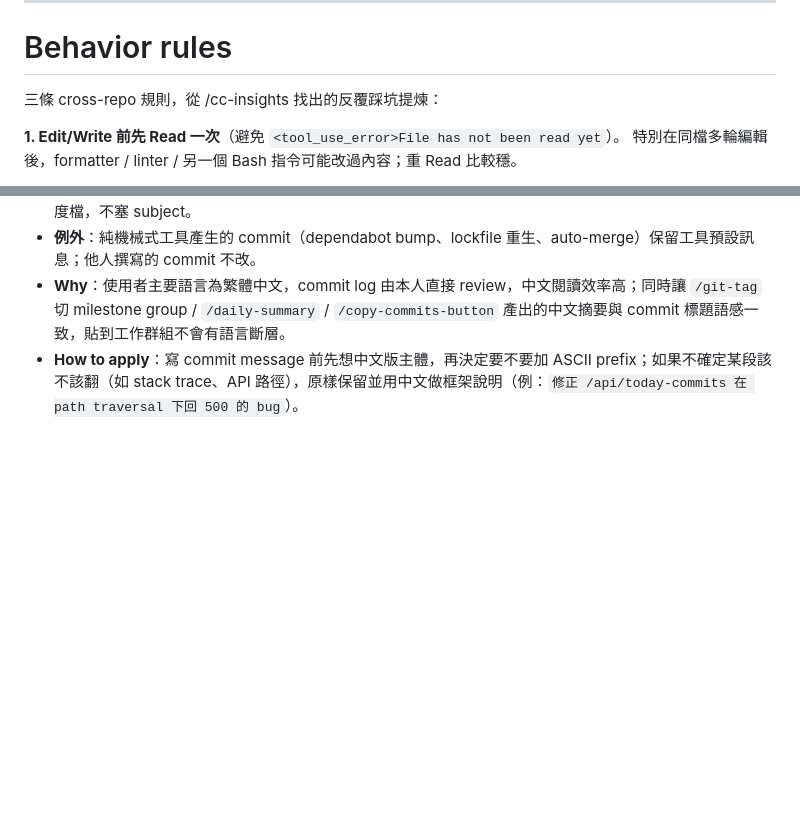
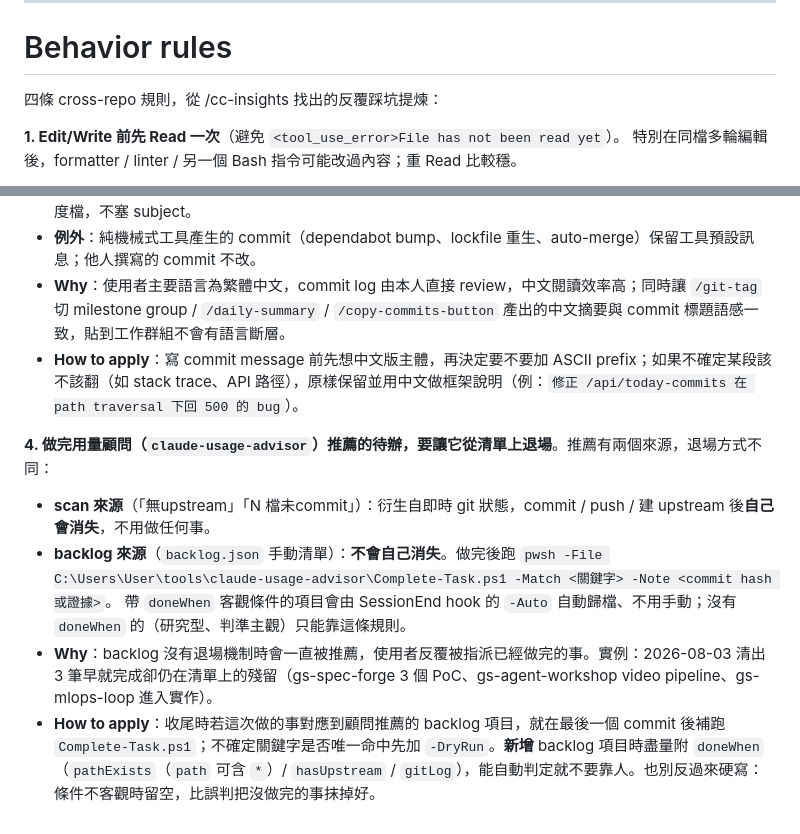
Before and after one commit to gsinvest017-ai/gs-claude-config, a Markdown page: CLAUDE.md, 2 parts joined by grey strips. Drawn GitHub-style; blank space fills up the shorter version.

Commit message:
docs(CLAUDE.md): 加第 4 條行為規則——顧問待辦做完要讓它退場
claude-usage-advisor 的推薦有兩個來源：scan 來源做完會自己消失，backlog
來源不會。沒有這條規則時 backlog 項目會一直被推薦，使用者反覆被指派已經
做完的事——2026-08-03 一次清出 3 筆這種殘留。

規則說明兩種來源的差異、Complete-Task.ps1 -Match 的用法，以及新增 backlog
項目時盡量附 doneWhen（但條件不客觀就留空，別硬寫成誤判）。

Co-Authored-By: Claude Opus 5 (1M context) <noreply@anthropic.com>

```diff
--- a/CLAUDE.md
+++ b/CLAUDE.md
@@ -101,7 +101,7 @@ Other key files (read on demand):
 
 # Behavior rules
 
-三條 cross-repo 規則，從 /cc-insights 找出的反覆踩坑提煉：
+四條 cross-repo 規則，從 /cc-insights 找出的反覆踩坑提煉：
 
 **1. Edit/Write 前先 Read 一次**（避免 `<tool_use_error>File has not been read yet`）。
 特別在同檔多輪編輯後，formatter / linter / 另一個 Bash 指令可能改過內容；重 Read 比較穩。
@@ -115,3 +115,11 @@ Other key files (read on demand):
 - **例外**：純機械式工具產生的 commit（dependabot bump、lockfile 重生、auto-merge）保留工具預設訊息；他人撰寫的 commit 不改。
 - **Why**：使用者主要語言為繁體中文，commit log 由本人直接 review，中文閱讀效率高；同時讓 `/git-tag` 切 milestone group / `/daily-summary` / `/copy-commits-button` 產出的中文摘要與 commit 標題語感一致，貼到工作群組不會有語言斷層。
 - **How to apply**：寫 commit message 前先想中文版主體，再決定要不要加 ASCII prefix；如果不確定某段該不該翻（如 stack trace、API 路徑），原樣保留並用中文做框架說明（例：`修正 /api/today-commits 在 path traversal 下回 500 的 bug`）。
+
+**4. 做完用量顧問（`claude-usage-advisor`）推薦的待辦，要讓它從清單上退場**。推薦有兩個來源，退場方式不同：
+- **scan 來源**（「無upstream」「N 檔未commit」）：衍生自即時 git 狀態，commit / push / 建 upstream 後**自己會消失**，不用做任何事。
+- **backlog 來源**（`backlog.json` 手動清單）：**不會自己消失**。做完後跑
+  `pwsh -File C:\Users\User\tools\claude-usage-advisor\Complete-Task.ps1 -Match <關鍵字> -Note <commit hash 或證據>`。
+  帶 `doneWhen` 客觀條件的項目會由 SessionEnd hook 的 `-Auto` 自動歸檔、不用手動；沒有 `doneWhen` 的（研究型、判準主觀）只能靠這條規則。
+- **Why**：backlog 沒有退場機制時會一直被推薦，使用者反覆被指派已經做完的事。實例：2026-08-03 清出 3 筆早就完成卻仍在清單上的殘留（gs-spec-forge 3 個 PoC、gs-agent-workshop video pipeline、gs-mlops-loop 進入實作）。
+- **How to apply**：收尾時若這次做的事對應到顧問推薦的 backlog 項目，就在最後一個 commit 後補跑 `Complete-Task.ps1`；不確定關鍵字是否唯一命中先加 `-DryRun`。**新增** backlog 項目時盡量附 `doneWhen`（`pathExists`（`path` 可含 `*`）/ `hasUpstream` / `gitLog`），能自動判定就不要靠人。也別反過來硬寫：條件不客觀時留空，比誤判把沒做完的事抹掉好。
```
